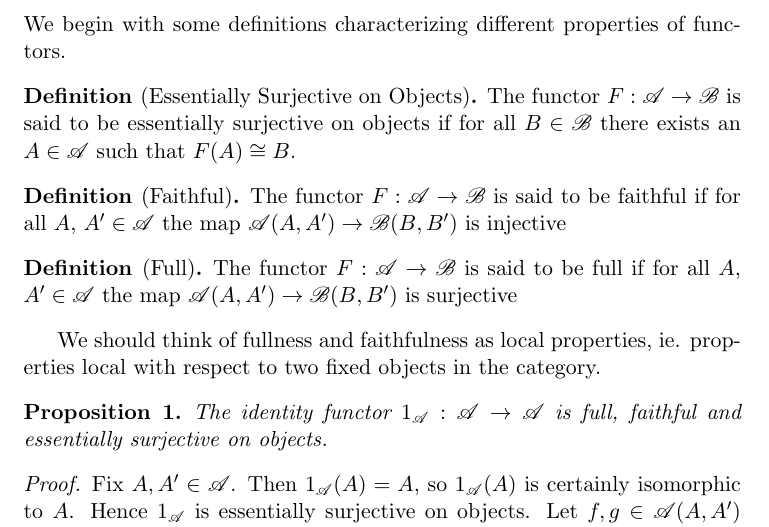
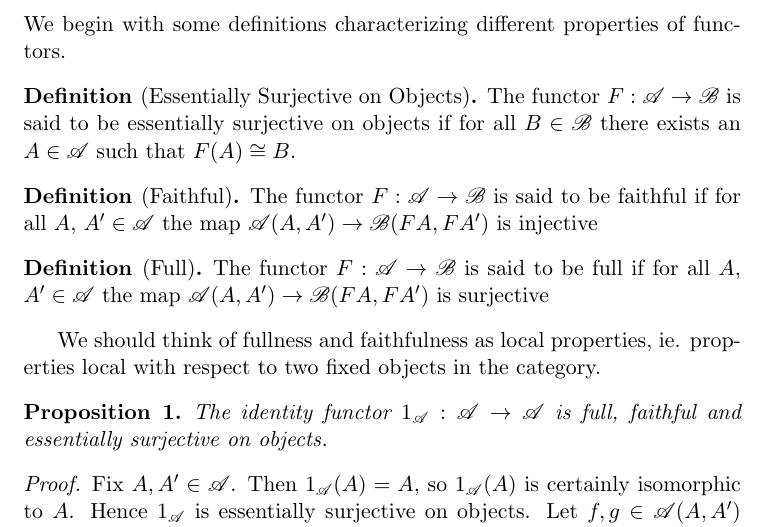
Before and after one commit to ssyl55/catnotes, a LaTeX paper (equivalence.tex): part of page 1 of 8, cut so that both start at the same text. Compiled offline with pdfLaTeX.

Commit message:
Corrected definitions of full and faithful functor.

```diff
--- a/equivalence.tex
+++ b/equivalence.tex
@@ -45,11 +45,11 @@ The functor $F:\mathscr{A}\to\mathscr{B}$ is said to be essentially surjective o
 \end{defn}
 
 \begin{defn}[Faithful]
-The functor $F:\mathscr{A}\to\mathscr{B}$ is said to be faithful if for all $A$, $A' \in \mathscr{A}$ the map $\mathscr{A}(A, A') \to \mathscr{B}(B, B')$ is injective
+The functor $F:\mathscr{A}\to\mathscr{B}$ is said to be faithful if for all $A$, $A' \in \mathscr{A}$ the map $\mathscr{A}(A, A') \to \mathscr{B}(FA, FA')$ is injective
 \end{defn}
 
 \begin{defn}[Full]
-The functor $F:\mathscr{A}\to\mathscr{B}$ is said to be full if for all $A$, $A' \in \mathscr{A}$ the map $\mathscr{A}(A, A') \to \mathscr{B}(B, B')$ is surjective
+The functor $F:\mathscr{A}\to\mathscr{B}$ is said to be full if for all $A$, $A' \in \mathscr{A}$ the map $\mathscr{A}(A, A') \to \mathscr{B}(FA, FA')$ is surjective
 \end{defn}
 
 We should think of fullness and faithfulness as local properties, ie. properties local with respect to two fixed objects in the category.
```
